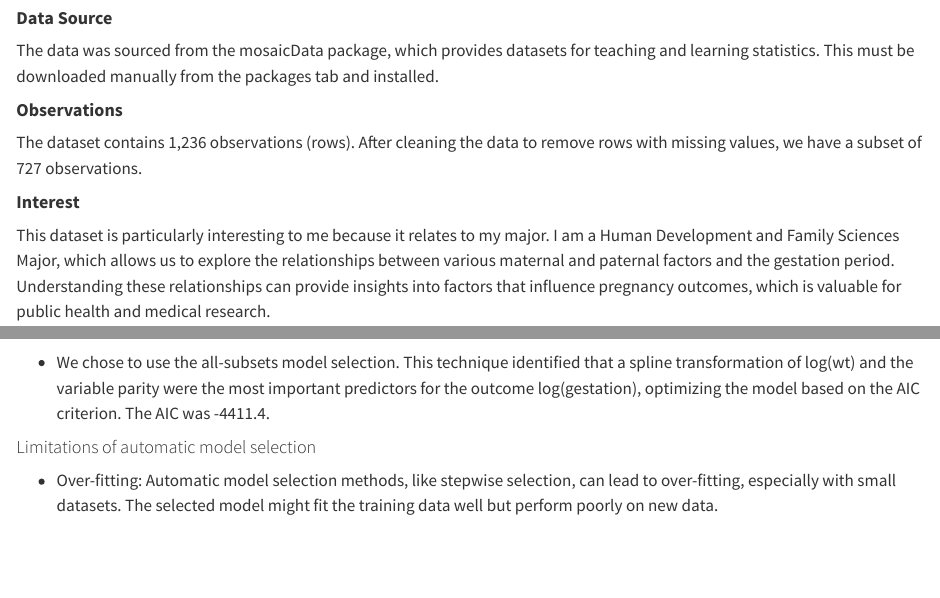
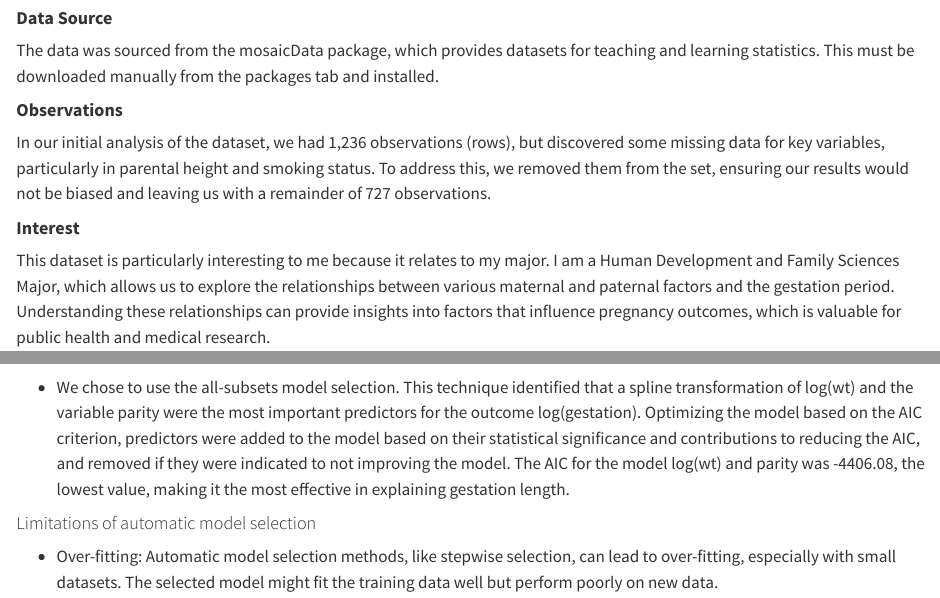
Before and after one commit to pwoods2/statistics-final, a Quarto document (SDS Project (1).qmd): the page in a window 1100 px wide, from 580 px down, and a second part further down, joined at a grey line. Rendered offline with R 4.5, knitr and Pandoc in place of Quarto, with nearby package versions; some code elsewhere in the file could not run offline; long lines of code are wrapped.

Commit message:
Update SDS Project (1).qmd

````diff
--- a/SDS Project (1).qmd
+++ b/SDS Project (1).qmd
@@ -35,7 +35,7 @@ The data was sourced from the mosaicData package, which provides datasets for te
 
 #### **Observations**
 
-The dataset contains 1,236 observations (rows). After cleaning the data to remove rows with missing values, we have a subset of 727 observations.
+In our initial analysis of the dataset, we had 1,236 observations (rows), but discovered some missing data for key variables, particularly in parental height and smoking status. To address this, we removed them from the set, ensuring our results would not be biased and leaving us with a remainder of 727 observations.
 
 #### **Interest**
 
@@ -474,7 +474,7 @@ step_model <- step(gestation_log_bs_lm, direction = "both")
 summary(step_model)
 ```
 
--   We chose to use the all-subsets model selection. This technique identified that a spline transformation of log(wt) and the variable parity were the most important predictors for the outcome log(gestation), optimizing the model based on the AIC criterion. The AIC was -4411.4.
+-   We chose to use the all-subsets model selection. This technique identified that a spline transformation of log(wt) and the variable parity were the most important predictors for the outcome log(gestation). Optimizing the model based on the AIC criterion, predictors were added to the model based on their statistical significance and contributions to reducing the AIC, and removed if they were indicated to not improving the model. The AIC for the model log(wt) and parity was -4406.08, the lowest value, making it the most effective in explaining gestation length.
 
 #### Limitations of automatic model selection
 
````
